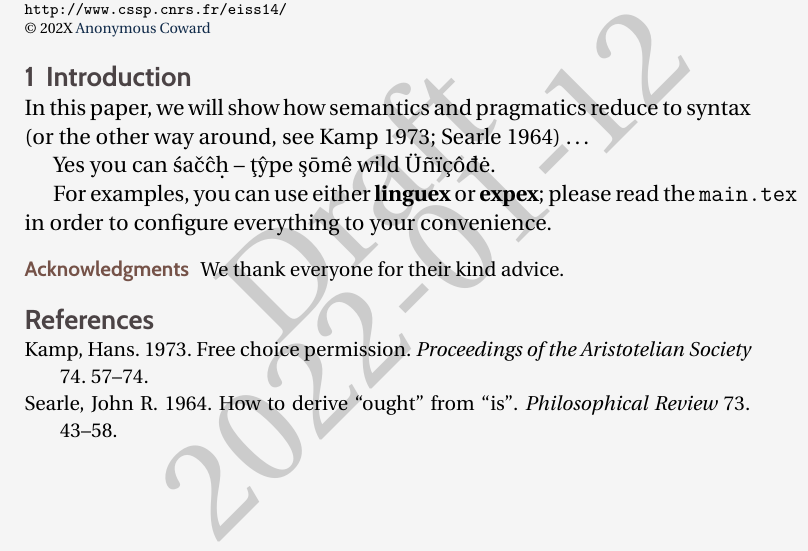
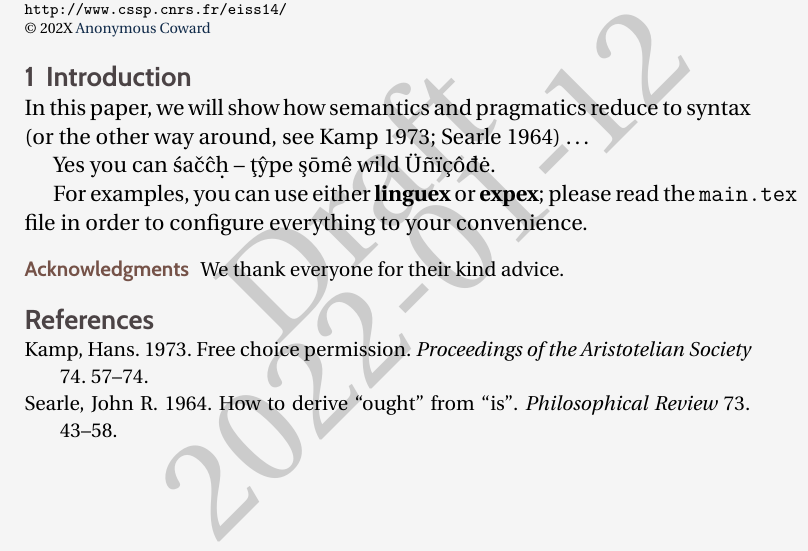
Before and after one commit to ghschaden/CSSP-Proceedings, a LaTeX document (main.tex, which reads AUTHOR_body.tex): part of the page, cut so that both start at the same text. Compiled offline with pdfLaTeX.

Commit message:
orthography

```diff
--- a/AUTHOR_body.tex
+++ b/AUTHOR_body.tex
@@ -19,7 +19,7 @@ syntax (or the other way around, see \citealt{Kamp:1973,Searle:1964}) \ldots
 
 Yes you can śačĉḥ -- ţŷpe şōmê wild Üñïçôđė.
 
-For examples, you can use either \textbf{linguex} or \textbf{expex}; please read the \texttt{main.tex} in order to configure everything to your convenience.
+For examples, you can use either \textbf{linguex} or \textbf{expex}; please read the \texttt{main.tex} file in order to configure everything to your convenience.
 
 
 %%%%%%%%%%
```
